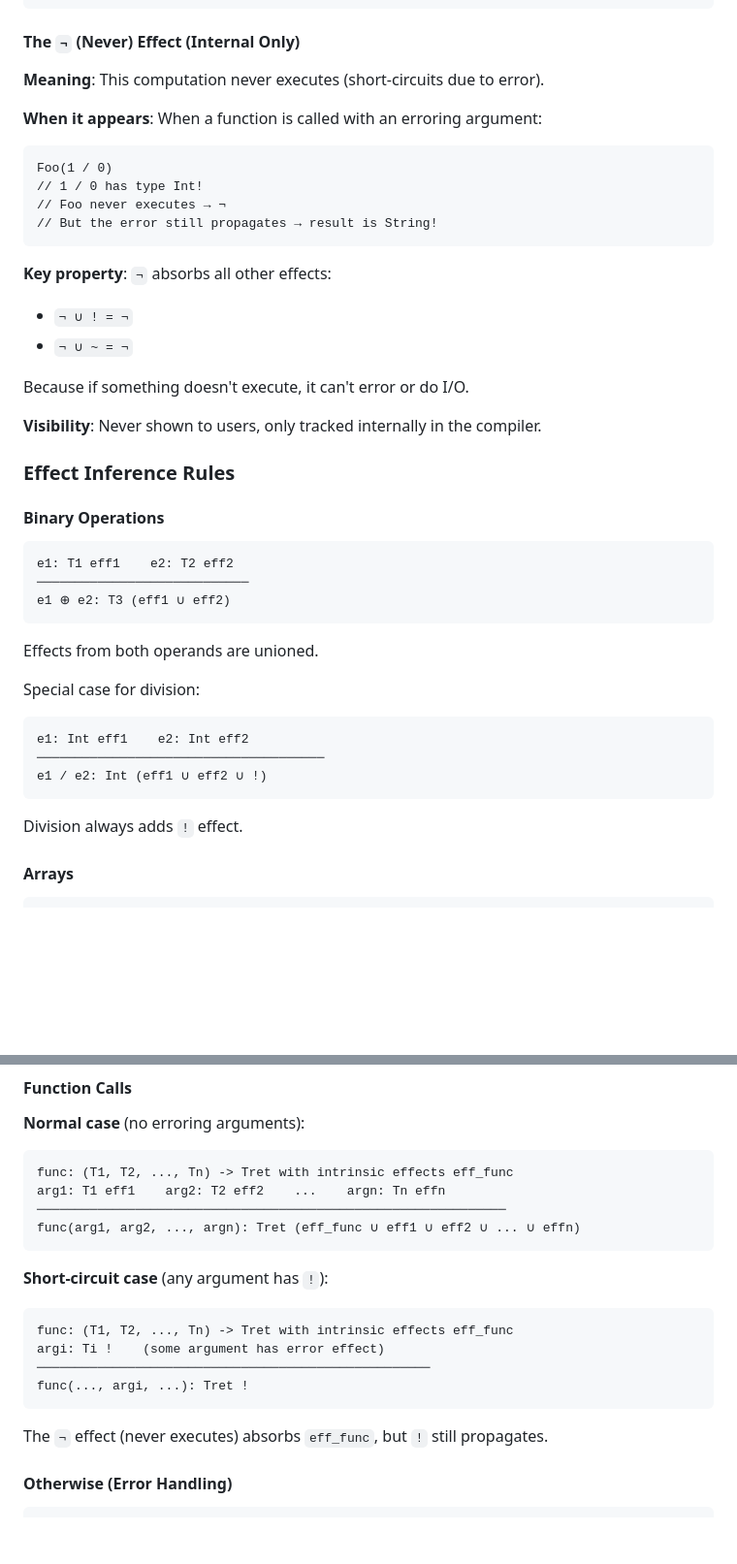
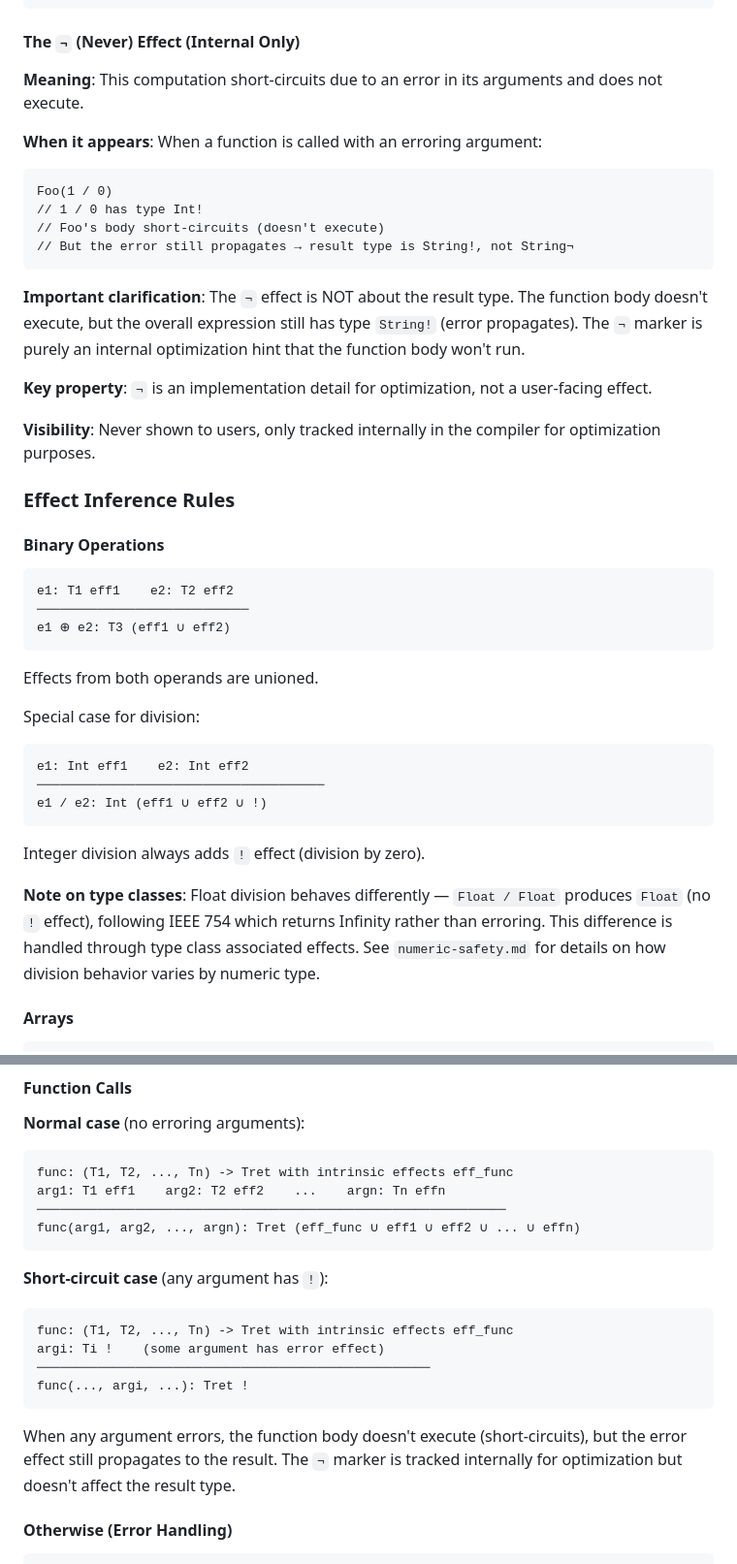
Before and after one commit to NiltonVolpato/melbi, a Markdown page: docs/design/effects.md, 2 parts joined by grey strips. Shown at 97% size. GitHub-like rendering; blank space fills up the shorter version.

Commit message:
Clarify internal ¬ effect and division behavior
Explain that ¬ denotes short‑circuiting due to an error in arguments and
is an internal optimization; the overall expression still carries the
propagated error type. Clarify that integer division adds the ! effect
(division by zero) while Float division follows IEEE 754 and does not
add !; reference numeric-safety.md for type-class specific behavior.

````diff
--- a/docs/design/effects.md
+++ b/docs/design/effects.md
@@ -308,25 +308,21 @@ email.sender not in {"spam@example.com": true, "bad@actor.com": true, ...}
 
 #### The `¬` (Never) Effect (Internal Only)
 
-**Meaning**: This computation never executes (short-circuits due to error).
+**Meaning**: This computation short-circuits due to an error in its arguments and does not execute.
 
 **When it appears**: When a function is called with an erroring argument:
-
 ```melbi
 Foo(1 / 0)
 // 1 / 0 has type Int!
-// Foo never executes → ¬
-// But the error still propagates → result is String!
+// Foo's body short-circuits (doesn't execute)
+// But the error still propagates → result type is String!, not String¬
 ```
 
-**Key property**: `¬` absorbs all other effects:
+**Important clarification**: The `¬` effect is NOT about the result type. The function body doesn't execute, but the overall expression still has type `String!` (error propagates). The `¬` marker is purely an internal optimization hint that the function body won't run.
 
-- `¬ ∪ ! = ¬`
-- `¬ ∪ ~ = ¬`
+**Key property**: `¬` is an implementation detail for optimization, not a user-facing effect.
 
-Because if something doesn't execute, it can't error or do I/O.
-
-**Visibility**: Never shown to users, only tracked internally in the compiler.
+**Visibility**: Never shown to users, only tracked internally in the compiler for optimization purposes.
 
 ### Effect Inference Rules
 
@@ -341,14 +337,15 @@ e1 ⊕ e2: T3 (eff1 ∪ eff2)
 Effects from both operands are unioned.
 
 Special case for division:
-
 ```
 e1: Int eff1    e2: Int eff2
 ──────────────────────────────────────
 e1 / e2: Int (eff1 ∪ eff2 ∪ !)
 ```
 
-Division always adds `!` effect.
+Integer division always adds `!` effect (division by zero).
+
+**Note on type classes**: Float division behaves differently — `Float / Float` produces `Float` (no `!` effect), following IEEE 754 which returns Infinity rather than erroring. This difference is handled through type class associated effects. See `numeric-safety.md` for details on how division behavior varies by numeric type.
 
 #### Arrays
 
@@ -422,7 +419,6 @@ func(arg1, arg2, ..., argn): Tret (eff_func ∪ eff1 ∪ eff2 ∪ ... ∪ effn)
 ```
 
 **Short-circuit case** (any argument has `!`):
-
 ```
 func: (T1, T2, ..., Tn) -> Tret with intrinsic effects eff_func
 argi: Ti !    (some argument has error effect)
@@ -430,7 +426,7 @@ argi: Ti !    (some argument has error effect)
 func(..., argi, ...): Tret !
 ```
 
-The `¬` effect (never executes) absorbs `eff_func`, but `!` still propagates.
+When any argument errors, the function body doesn't execute (short-circuits), but the error effect still propagates to the result. The `¬` marker is tracked internally for optimization but doesn't affect the result type.
 
 #### Otherwise (Error Handling)
 
````
